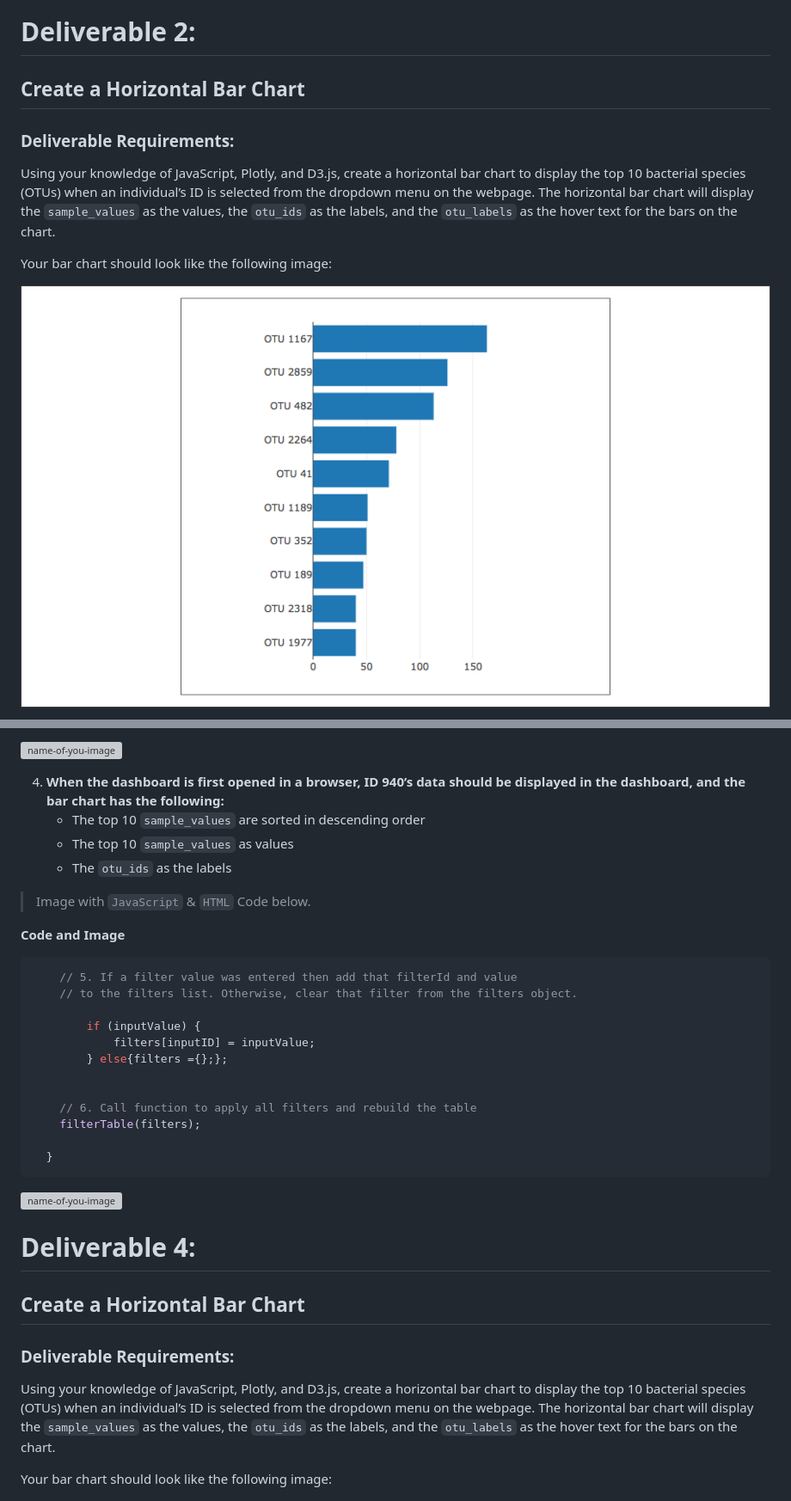
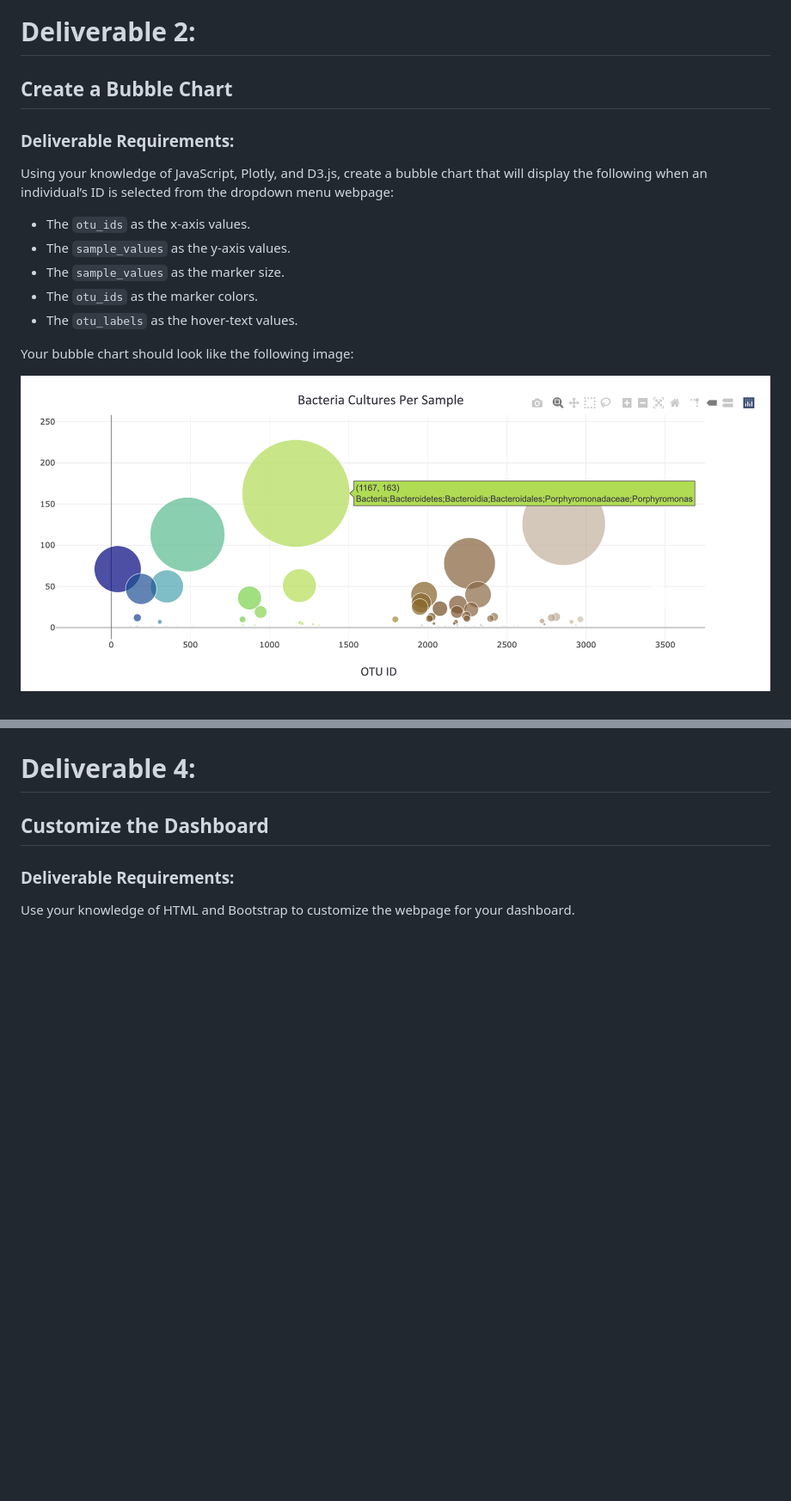
Before and after one commit to emmanuelmartinezs/Plotly, a Markdown page: README.md, 2 parts joined by grey strips. Shown: that part at 86% size. GitHub-like rendering; pictures changed too: Resources/Images/s3.png (added); blank space fills up the shorter version; grey boxes are pictures that could not be loaded.

`````diff
--- a/README.md
+++ b/README.md
@@ -257,13 +257,19 @@ function updateFilters() {
 
 
 # Deliverable 2:
-## Create a Horizontal Bar Chart
+## Create a Bubble Chart
 ### Deliverable Requirements:
-Using your knowledge of JavaScript, Plotly, and D3.js, create a horizontal bar chart to display the top 10 bacterial species (OTUs) when an individual’s ID is selected from the dropdown menu on the webpage. The horizontal bar chart will display the `sample_values` as the values, the `otu_ids` as the labels, and the `otu_labels` as the hover text for the bars on the chart.
+Using your knowledge of JavaScript, Plotly, and D3.js, create a bubble chart that will display the following when an individual’s ID is selected from the dropdown menu webpage:
 
-Your bar chart should look like the following image:
+- The `otu_ids` as the x-axis values.
+- The `sample_values` as the y-axis values.
+- The `sample_values` as the marker size.
+- The `otu_ids` as the marker colors.
+- The `otu_labels` as the hover-text values.
 
-![name-of-you-image](https://github.com/emmanuelmartinezs/Plotly/blob/main/Resources/Images/s2.png?raw=true)
+Your bubble chart should look like the following image:
+
+![name-of-you-image](https://github.com/emmanuelmartinezs/Plotly/blob/main/Resources/Images/s3.png?raw=true)
 
 
 
@@ -472,44 +436,10 @@ function updateFilters() {
-![name-of-you-image](https://github.com/emmanuelmartinezs/Plotly/blob/main/Resources/Images/3.3.JPG?raw=true)
-
-
-
-4. **When the dashboard is first opened in a browser, ID 940’s data should be displayed in the dashboard, and the bar chart has the following:**
-    - The top 10 `sample_values` are sorted in descending order
-    - The top 10 `sample_values` as values
-    - The `otu_ids` as the labels
-
-
-> Image with `JavaScript` & `HTML` Code below.
-
-**Code and Image**
-
-
-````java
-    // 5. If a filter value was entered then add that filterId and value
-    // to the filters list. Otherwise, clear that filter from the filters object.
-
-        if (inputValue) {
-            filters[inputID] = inputValue;
-        } else{filters ={};};
-
-
-    // 6. Call function to apply all filters and rebuild the table
-    filterTable(filters);
-
-  }
-````
-
-![name-of-you-image](https://github.com/emmanuelmartinezs/Plotly/blob/main/Resources/Images/3.4.JPG?raw=true)
-
 
 
 
 # Deliverable 4:
-## Create a Horizontal Bar Chart
+## Customize the Dashboard
 ### Deliverable Requirements:
-Using your knowledge of JavaScript, Plotly, and D3.js, create a horizontal bar chart to display the top 10 bacterial species (OTUs) when an individual’s ID is selected from the dropdown menu on the webpage. The horizontal bar chart will display the `sample_values` as the values, the `otu_ids` as the labels, and the `otu_labels` as the hover text for the bars on the chart.
-
-Your bar chart should look like the following image:
+Use your knowledge of HTML and Bootstrap to customize the webpage for your dashboard.
 
 ![name-of-you-image](https://github.com/emmanuelmartinezs/Plotly/blob/main/Resources/Images/s2.png?raw=true)
 
`````
Also changed, not shown: other parts of README.md (+64 -132 lines), Resources/Images/s4.png (added).
